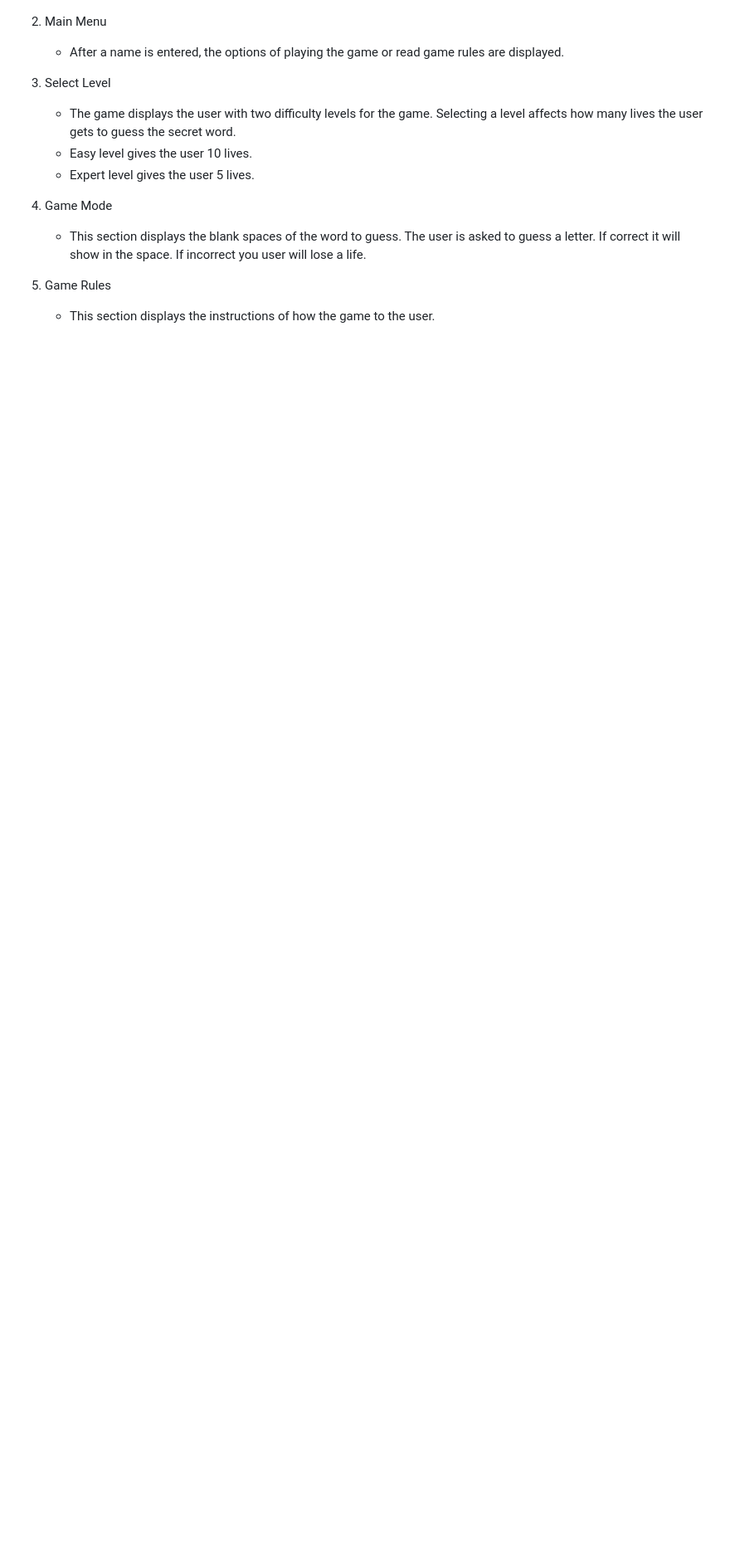
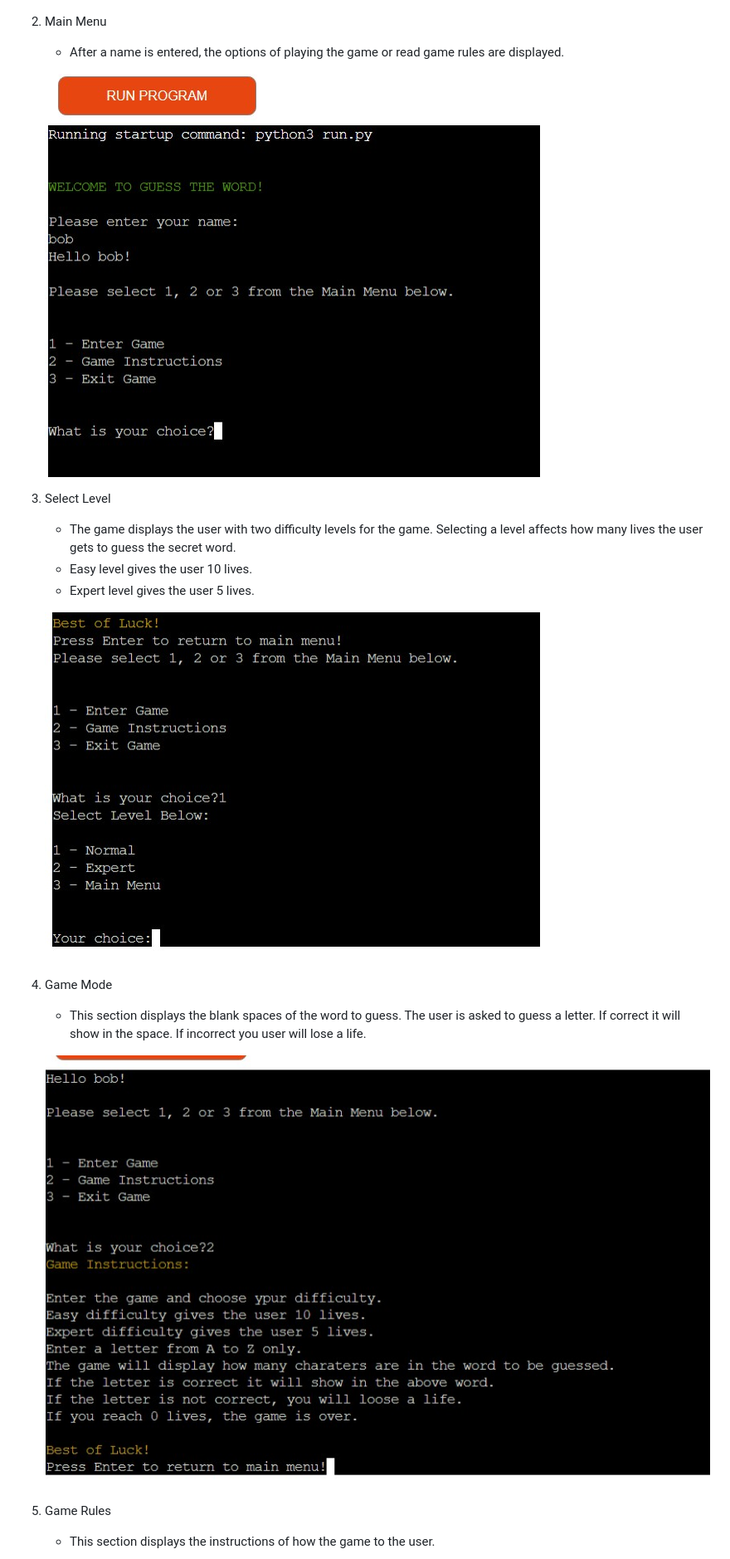
Before and after one commit to lukecdev/PProject_3, a Markdown page: README.md, the part around the change printed below. Shown: that part at 83% size. GitHub-like rendering; blank space fills up the shorter version.

```diff
--- a/README.md
+++ b/README.md
@@ -72,14 +75,20 @@ During the planning process a flow chart was created to show the basic steps nee
     ![Welcome Screen](/views/images/welcome-screen.jpg)
 2. Main Menu
     - After a name is entered, the options of playing the game or read game rules are displayed.
+
+    ![Main Menu](/views/images/main-menu.jpg)
 
 3. Select Level
     - The game displays the user with two difficulty levels for the game. Selecting a level affects how many lives the user gets to guess the secret word.
     - Easy level gives the user 10 lives.
     - Expert level gives the user 5 lives.
 
+    ![Level](/views/images/level.jpg)
+
 4. Game Mode
     - This section displays the blank spaces of the word to guess. The user is asked to guess a letter. If correct it will show in the space. If incorrect you user will lose a life.
 
+    ![Game Mode](/views/images/rules.jpg)
+
 5. Game Rules
     - This section displays the instructions of how the game to the user.
```
Also changed, not shown: other parts of README.md (+6 -1 lines).
